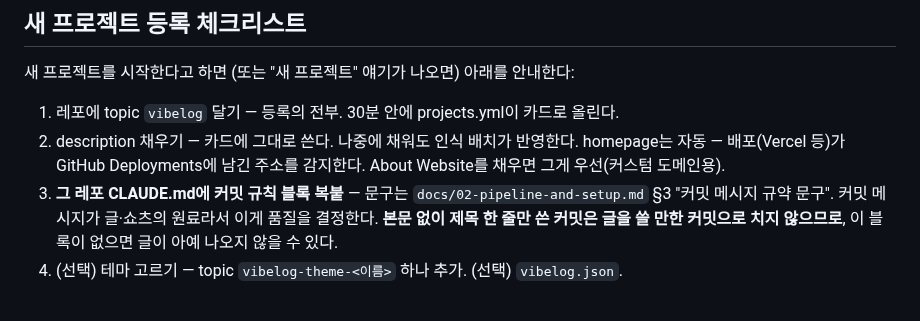
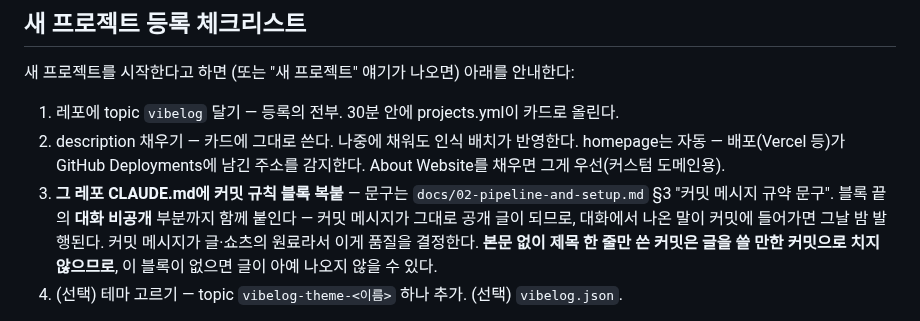
Before and after one commit to jessi-Kang/vibelog, a Markdown page: CLAUDE.md, the part around the change. GitHub-like rendering.

```diff
--- a/CLAUDE.md
+++ b/CLAUDE.md
@@ -82,7 +82,7 @@ video/                      (2단계) Remotion 프로젝트, 템플릿 3종
 
 1. 레포에 topic `vibelog` 달기 — 등록의 전부. 30분 안에 projects.yml이 카드로 올린다.
 2. description 채우기 — 카드에 그대로 쓴다. 나중에 채워도 인식 배치가 반영한다. homepage는 자동 — 배포(Vercel 등)가 GitHub Deployments에 남긴 주소를 감지한다. About Website를 채우면 그게 우선(커스텀 도메인용).
-3. **그 레포 CLAUDE.md에 커밋 규칙 블록 복붙** — 문구는 `docs/02-pipeline-and-setup.md` §3 "커밋 메시지 규약 문구". 커밋 메시지가 글·쇼츠의 원료라서 이게 품질을 결정한다. **본문 없이 제목 한 줄만 쓴 커밋은 글을 쓸 만한 커밋으로 치지 않으므로**, 이 블록이 없으면 글이 아예 나오지 않을 수 있다.
+3. **그 레포 CLAUDE.md에 커밋 규칙 블록 복붙** — 문구는 `docs/02-pipeline-and-setup.md` §3 "커밋 메시지 규약 문구". 블록 끝의 **대화 비공개** 부분까지 함께 붙인다 — 커밋 메시지가 그대로 공개 글이 되므로, 대화에서 나온 말이 커밋에 들어가면 그날 밤 발행된다. 커밋 메시지가 글·쇼츠의 원료라서 이게 품질을 결정한다. **본문 없이 제목 한 줄만 쓴 커밋은 글을 쓸 만한 커밋으로 치지 않으므로**, 이 블록이 없으면 글이 아예 나오지 않을 수 있다.
 4. (선택) 테마 고르기 — topic `vibelog-theme-<이름>` 하나 추가. (선택) `vibelog.json`.
 
 첫 글은 레포에 기획서나 코드가 올라온 밤 23:00 실행이 그것을 읽고 쓰는 **소개 글**이다 — 기획서 한 편만 있는 레포도 된다 (`scripts/intro.ts`). 그다음 글은 규칙에 맞는 사람 커밋이 5개 모인 밤에 나온다 (첫 수집은 최근 7일 커밋). 쇼츠는 로그인 없이 볼 수 있는 화면이 둘 이상이어야 나온다 — 첫 화면이 로그인뿐인 사이트(Anchor)는 글·삽화만 나간다. 공개 데모 화면이 생기면 그날부터 녹화한다.
```
Also changed, not shown: docs/02-pipeline-and-setup.md (+23 -0 lines).
